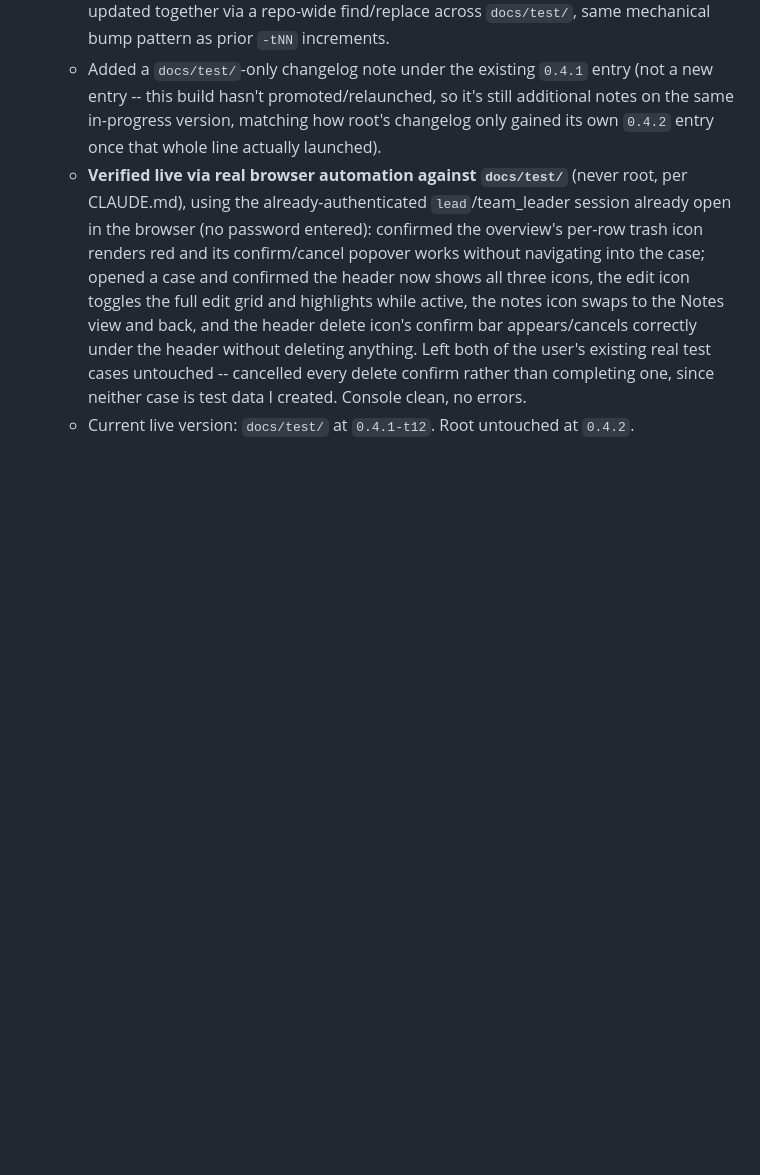
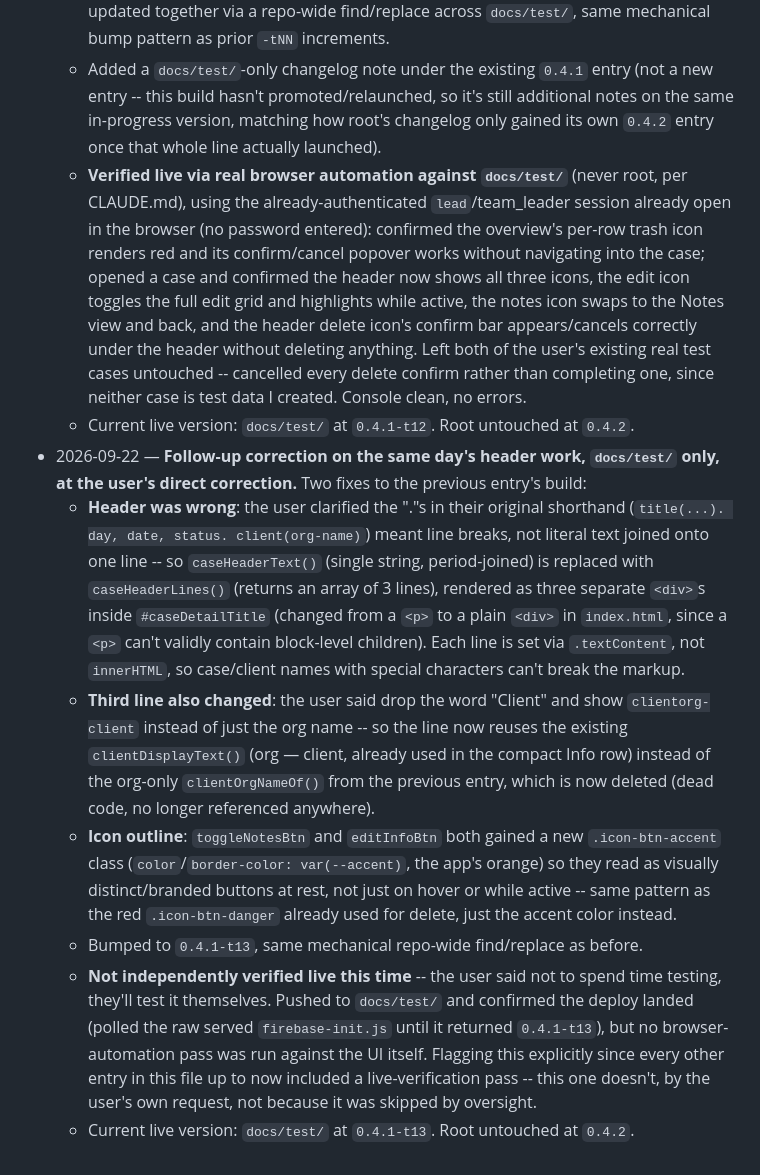
Before and after one commit to Matanyaa/smart-lab, a Markdown page: HANDOFF.md, the part around the change. GitHub-like rendering; blank space fills up the shorter version.

Commit message:
HANDOFF: header line-break/client-label correction and icon outline, not independently verified (user testing directly)
Co-Authored-By: Claude Sonnet 5 <noreply@anthropic.com>

```diff
--- a/HANDOFF.md
+++ b/HANDOFF.md
@@ -140,3 +140,10 @@
   - Added a `docs/test/`-only changelog note under the existing `0.4.1` entry (not a new entry -- this build hasn't promoted/relaunched, so it's still additional notes on the same in-progress version, matching how root's changelog only gained its own `0.4.2` entry once that whole line actually launched).
   - **Verified live via real browser automation against `docs/test/`** (never root, per CLAUDE.md), using the already-authenticated `lead`/team_leader session already open in the browser (no password entered): confirmed the overview's per-row trash icon renders red and its confirm/cancel popover works without navigating into the case; opened a case and confirmed the header now shows all three icons, the edit icon toggles the full edit grid and highlights while active, the notes icon swaps to the Notes view and back, and the header delete icon's confirm bar appears/cancels correctly under the header without deleting anything. Left both of the user's existing real test cases untouched -- cancelled every delete confirm rather than completing one, since neither case is test data I created. Console clean, no errors.
   - Current live version: `docs/test/` at `0.4.1-t12`. Root untouched at `0.4.2`.
+- 2026-09-22 — **Follow-up correction on the same day's header work, `docs/test/` only, at the user's direct correction.** Two fixes to the previous entry's build:
+  - **Header was wrong**: the user clarified the "."s in their original shorthand (`title(...). day, date, status. client(org-name)`) meant line breaks, not literal text joined onto one line -- so `caseHeaderText()` (single string, period-joined) is replaced with `caseHeaderLines()` (returns an array of 3 lines), rendered as three separate `<div>`s inside `#caseDetailTitle` (changed from a `<p>` to a plain `<div>` in `index.html`, since a `<p>` can't validly contain block-level children). Each line is set via `.textContent`, not `innerHTML`, so case/client names with special characters can't break the markup.
+  - **Third line also changed**: the user said drop the word "Client" and show `clientorg-client` instead of just the org name -- so the line now reuses the existing `clientDisplayText()` (org — client, already used in the compact Info row) instead of the org-only `clientOrgNameOf()` from the previous entry, which is now deleted (dead code, no longer referenced anywhere).
+  - **Icon outline**: `toggleNotesBtn` and `editInfoBtn` both gained a new `.icon-btn-accent` class (`color`/`border-color: var(--accent)`, the app's orange) so they read as visually distinct/branded buttons at rest, not just on hover or while active -- same pattern as the red `.icon-btn-danger` already used for delete, just the accent color instead.
+  - Bumped to `0.4.1-t13`, same mechanical repo-wide find/replace as before.
+  - **Not independently verified live this time** -- the user said not to spend time testing, they'll test it themselves. Pushed to `docs/test/` and confirmed the deploy landed (polled the raw served `firebase-init.js` until it returned `0.4.1-t13`), but no browser-automation pass was run against the UI itself. Flagging this explicitly since every other entry in this file up to now included a live-verification pass -- this one doesn't, by the user's own request, not because it was skipped by oversight.
+  - Current live version: `docs/test/` at `0.4.1-t13`. Root untouched at `0.4.2`.
```
